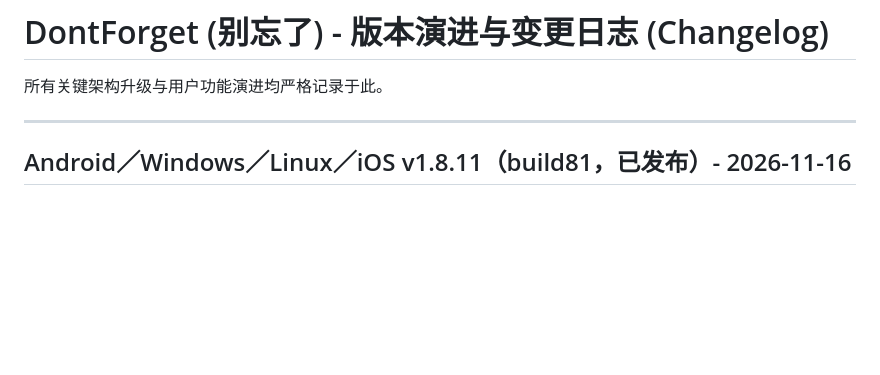
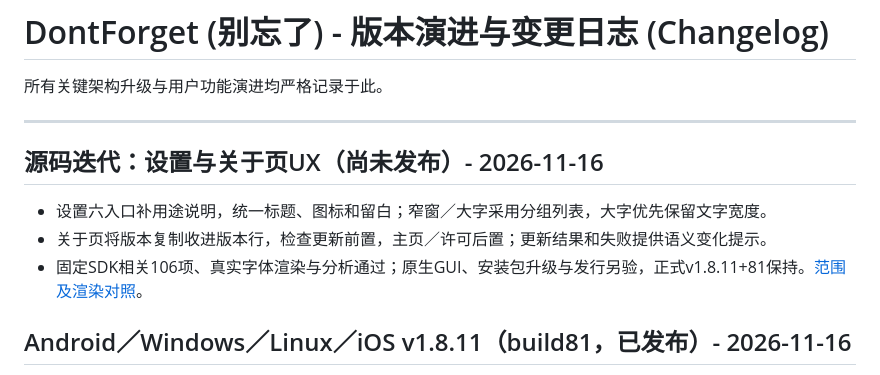
Before and after one commit to yarnway/dontforget, a Markdown page: docs/Changelog.md, the part around the change. Drawn GitHub-style; blank space fills up the shorter version.

```diff
--- a/docs/Changelog.md
+++ b/docs/Changelog.md
@@ -3,6 +3,12 @@
 所有关键架构升级与用户功能演进均严格记录于此。
 
 ---
+
+## 源码迭代：设置与关于页UX（尚未发布）- 2026-11-16
+
+- 设置六入口补用途说明，统一标题、图标和留白；窄窗／大字采用分组列表，大字优先保留文字宽度。
+- 关于页将版本复制收进版本行，检查更新前置，主页／许可后置；更新结果和失败提供语义变化提示。
+- 固定SDK相关106项、真实字体渲染与分析通过；原生GUI、安装包升级与发行另验，正式v1.8.11+81保持。[范围及渲染对照](UX_Settings_About_2026-11-16.md)。
 
 ## Android／Windows／Linux／iOS v1.8.11（build81，已发布）- 2026-11-16
 
```
Also changed, not shown: docs/Next_Steps_2026-11-02.md (+7 -0 lines), docs/UX_Settings_About_2026-11-16.md (added, +54 -0 lines), docs/images/ux-about-mobile-after-20261116.png (added), docs/images/ux-about-mobile-before-20261116.png (added), docs/images/ux-about-mobile-dark-after-20261116.png (added), docs/images/ux-settings-desktop-after-20261116.png (added), docs/images/ux-settings-desktop-before-20261116.png (added), docs/images/ux-settings-narrow-after-20261116.png (added), 6 other files.
